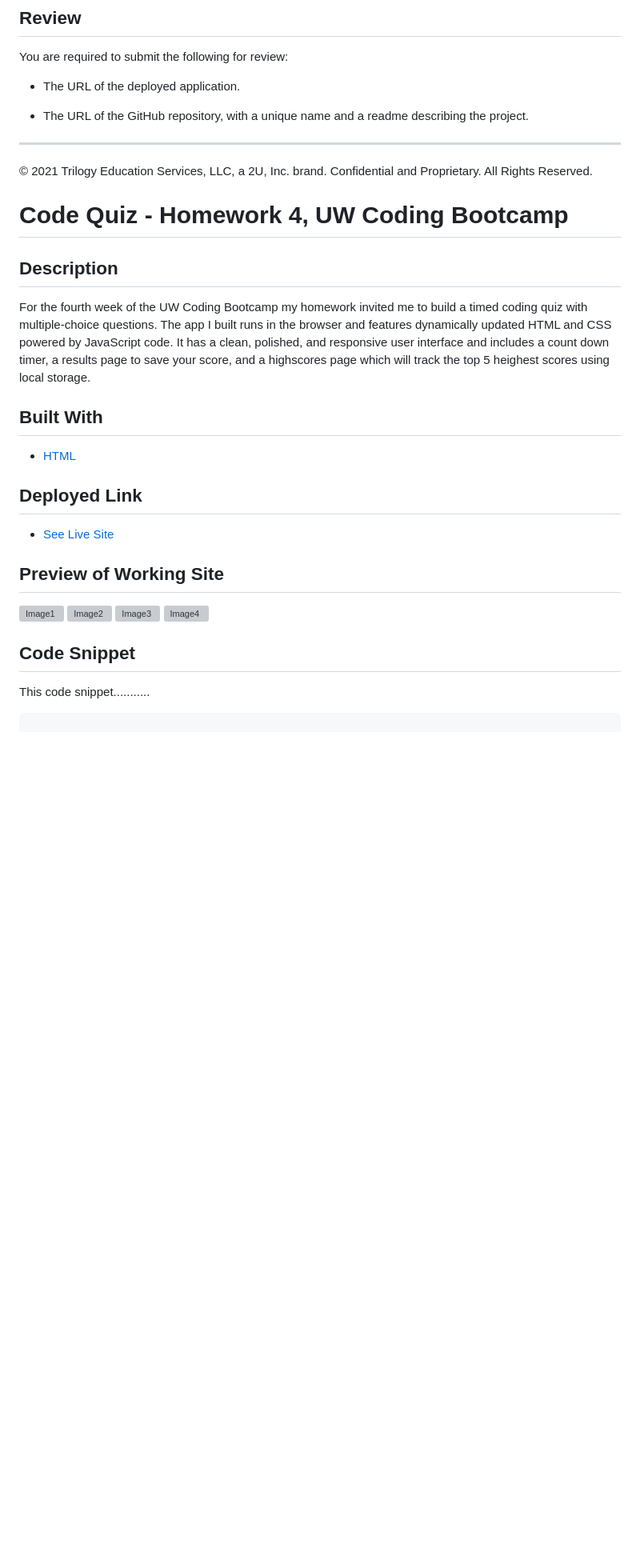
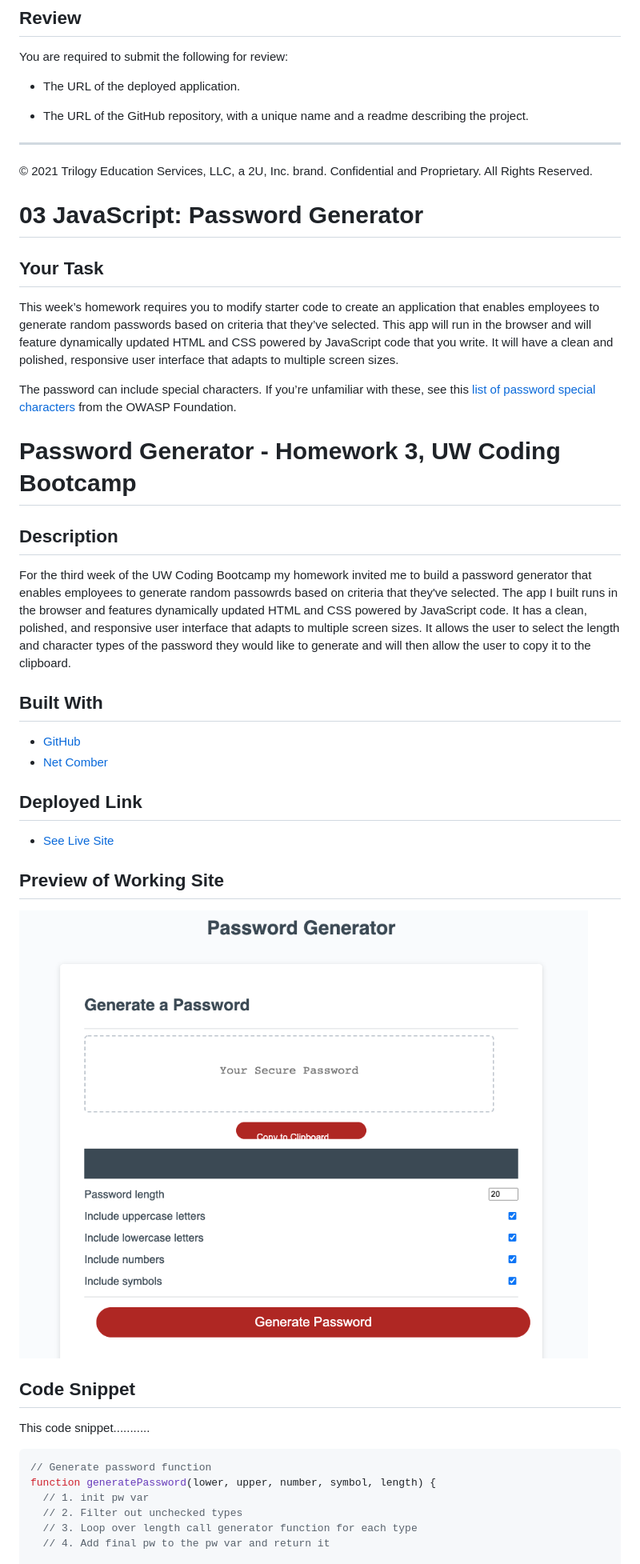
Before and after one commit to spencee1315/hw_wk3, a Markdown page: README.md, the part around the change printed below. Shown: that part at 80% size. Drawn GitHub-style; pictures changed too: Assets/PwGenerator_1.png (added); blank space fills up the shorter version; grey boxes are pictures that could not be loaded.

````diff
--- a/README.md
+++ b/README.md
@@ -91,15 +91,26 @@ You are required to submit the following for review:
 - - -
 © 2021 Trilogy Education Services, LLC, a 2U, Inc. brand. Confidential and Proprietary. All Rights Reserved.
 
-# Code Quiz - Homework 4, UW Coding Bootcamp
+
+# 03 JavaScript: Password Generator
+
+## Your Task
+
+This week’s homework requires you to modify starter code to create an application that enables employees to generate random passwords based on criteria that they’ve selected. This app will run in the browser and will feature dynamically updated HTML and CSS powered by JavaScript code that you write. It will have a clean and polished, responsive user interface that adapts to multiple screen sizes.
+
+The password can include special characters. If you’re unfamiliar with these, see this [list of password special characters](https://www.owasp.org/index.php/Password_special_characters) from the OWASP Foundation.
+
+
+# Password Generator - Homework 3, UW Coding Bootcamp
 
 ## Description
 
-For the fourth week of the UW Coding Bootcamp my homework invited me to build a timed coding quiz with multiple-choice questions. The app I built runs in the browser and features dynamically updated HTML and CSS powered by JavaScript code. It has a clean, polished, and responsive user interface and includes a count down timer, a results page to save your score, and a highscores page which will track the top 5 heighest scores using local storage.
+For the third week of the UW Coding Bootcamp my homework invited me to build a password generator that enables employees to generate random passowrds based on criteria that they've selected. The app I built runs in the browser and features dynamically updated HTML and CSS powered by JavaScript code. It has a clean, polished, and responsive user interface that adapts to multiple screen sizes. It allows the user to select the length and character types of the password they would like to generate and will then allow the user to copy it to the clipboard.
 
 ## Built With
 
-* [HTML](https://github.com/spencee1315/hw_wk4)
+* [GitHub](https://github.com/spencee1315/hw_wk3)
+* [Net Comber](https://www.net-comber.com/charset.html)
 
 ## Deployed Link
 
@@ -107,13 +118,16 @@ For the fourth week of the UW Coding Bootcamp my homework invited me to build a
 
 ## Preview of Working Site
 
-![Image1](./Assets/homepage.png)
-![Image2](./Assets/gamepage.png)
-![Image3](./Assets/resultspage.png)
-![Image4](./Assets/leaderboard.png)
+![Image1](./Assets/PwGenerator_1.png)
 
 ## Code Snippet
 This code snippet...........
 
 ```javascript
+// Generate password function
+function generatePassword(lower, upper, number, symbol, length) {
+  // 1. init pw var
+  // 2. Filter out unchecked types
+  // 3. Loop over length call generator function for each type
+  // 4. Add final pw to the pw var and return it
 
````
Also changed, not shown: other parts of README.md (+55 -15 lines).
